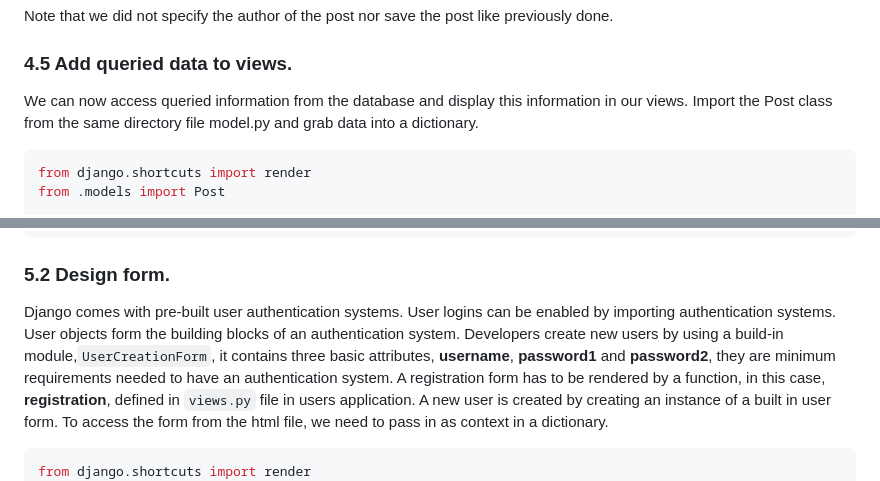
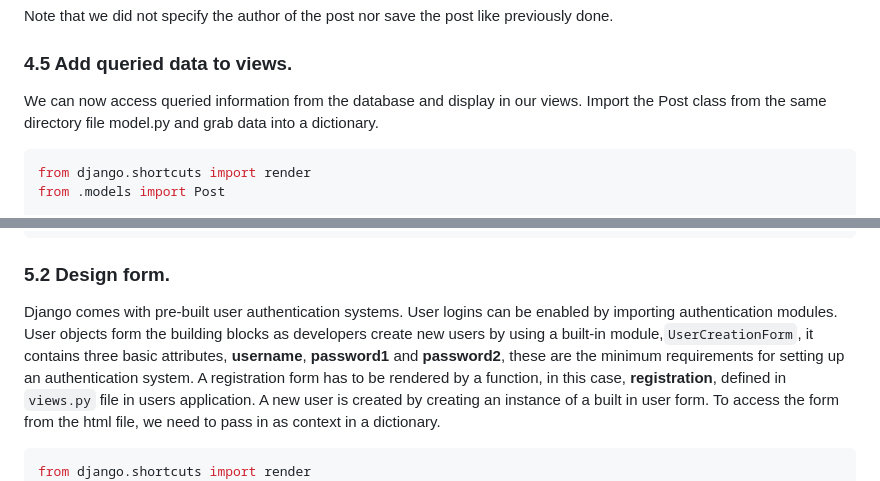
Before and after one commit to kechcole/Blog-App, a Markdown page: README.md, 2 parts joined by grey strips. GitHub-like rendering.

````diff
--- a/README.md
+++ b/README.md
@@ -254,7 +254,7 @@ Create a post directly using set, then query post table.
 Note that we did not specify the author of the post nor save the post like previously done.
 
 ### **4.5 Add queried data to views.**
-We can now access queried information from the database and display this information in our views. Import the Post class from the same directory file model.py and grab data into a dictionary.
+We can now access queried information from the database and display in our views. Import the Post class from the same directory file model.py and grab data into a dictionary.
 
 ```python
 from django.shortcuts import render
@@ -303,7 +303,7 @@ INSTALLED_APPS = [
 ```
 
 ### **5.2 Design form.**
-Django comes with pre-built user authentication systems. User logins can be enabled by importing authentication systems. User objects form the building blocks of an authentication system. Developers create new users by using a build-in module,`UserCreationForm`, it contains three basic attributes, **username**, **password1** and **password2**, they are minimum requirements needed to have an authentication system.
+Django comes with pre-built user authentication systems. User logins can be enabled by importing authentication modules. User objects form the building blocks as developers create new users by using a built-in module,`UserCreationForm`, it contains three basic attributes, **username**, **password1** and **password2**, these are the minimum requirements for setting up an authentication system.
 A registration form has to be rendered by a function, in this case, **registration**, defined in `views.py` file in users application. A new user is created by creating an instance of a built in user form. To access the form from the html file, we need to pass in as context in a dictionary.
 
 ```python
````
Also changed, not shown: other parts of README.md (+1 -1 lines).
